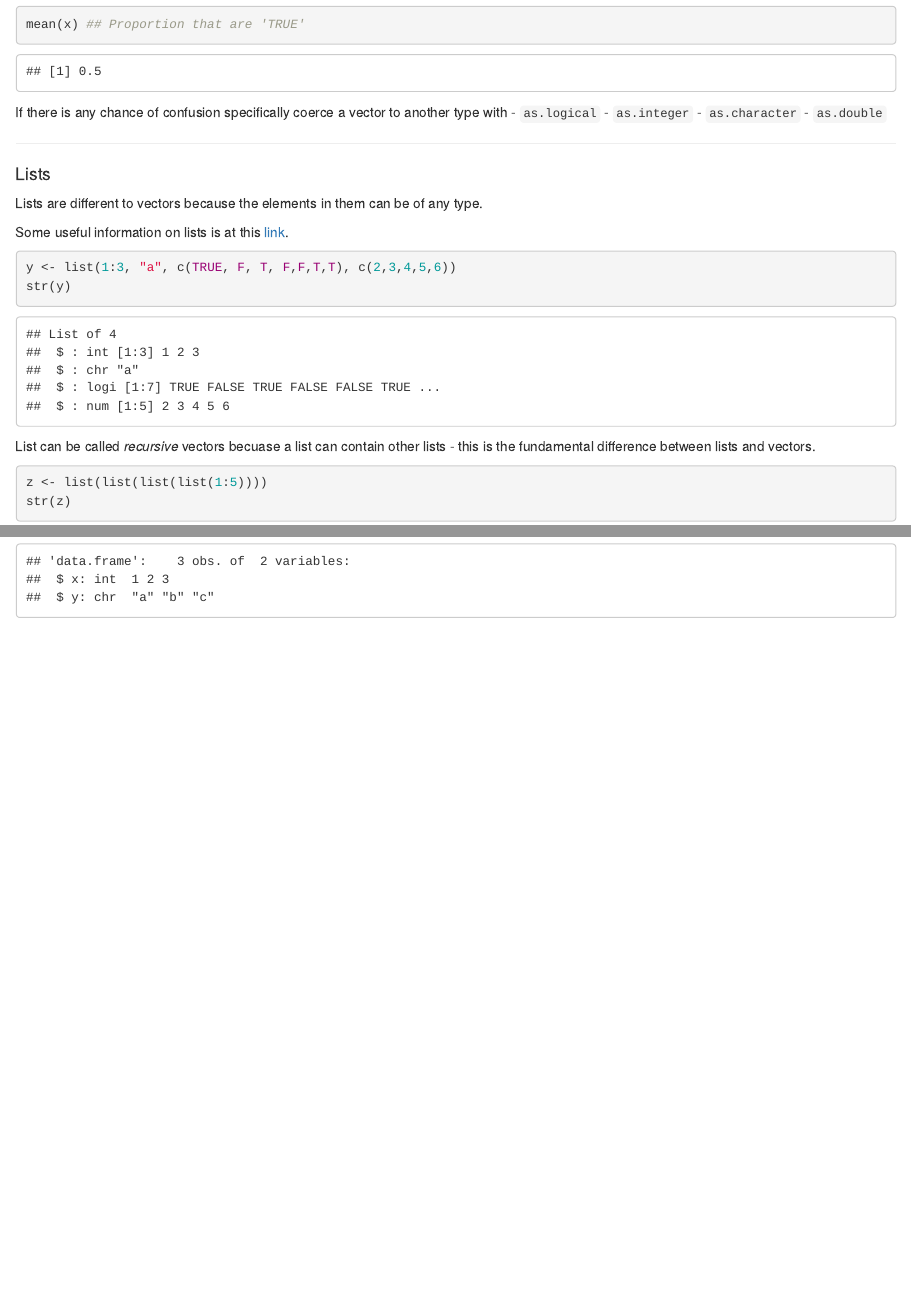
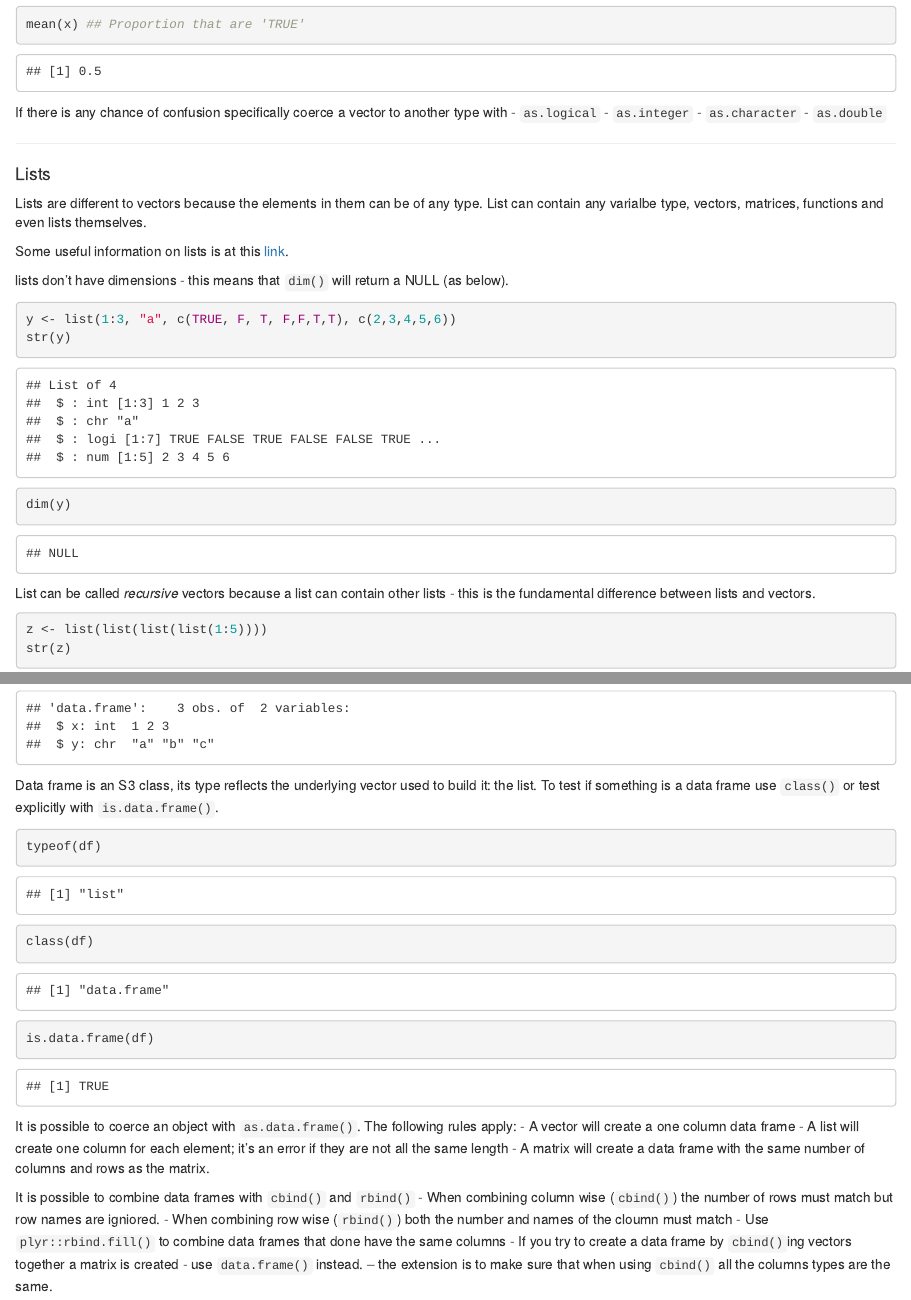
Before and after one commit to James-8212913/r_lessons, an R Markdown document (ch1.rmd): the page in a window 1100 px wide, from 2150 px down, and a second part further down, joined at a grey line. Rendered offline with R 4.5, knitr and Pandoc, with nearby package versions; some code elsewhere in the file could not run offline.

Commit message:
Data Frames

````diff
--- a/ch1.rmd
+++ b/ch1.rmd
@@ -96,16 +96,19 @@ mean(x) ## Proportion that are 'TRUE'
 
  ---
 #### Lists
-Lists are different to vectors because the elements in them can be of any type.
+Lists are different to vectors because the elements in them can be of any type. List can contain any varialbe type, vectors, matrices, functions and even lists themselves.
 
 Some useful information on lists is at this [link](https://www.datamentor.io/r-programming/list/).
+
+lists don't have dimensions - this means that `dim()` will return a NULL (as below).
 
 ```{r}
 y <- list(1:3, "a", c(TRUE, F, T, F,F,T,T), c(2,3,4,5,6))
 str(y)
+dim(y)
 ```
 
-List can be called *recursive* vectors becuase a list can contain other lists - this is the fundamental difference between lists and vectors.
+List can be called *recursive* vectors because a list can contain other lists - this is the fundamental difference between lists and vectors.
 
 ```{r}
 z <- list(list(list(list(1:5))))
@@ -233,3 +236,22 @@ df <- data.frame(x = 1:3,y = c("a", "b", "c"))
 df
 str(df)
 ```
+
+Data frame is an S3 class, its type reflects the underlying vector used to build it: the list. To test if something is a data frame use `class()` or test explicitly with `is.data.frame()`.
+
+```{r}
+typeof(df)
+class(df)
+is.data.frame(df)
+```
+
+It is possible to coerce an object with `as.data.frame()`. The following rules apply:
+  - A vector will create a one column data frame
+  - A list will create one column for each element; it's an error if they are not all the same length
+  - A matrix will create a data frame with the same number of columns and rows as the matrix.
+
+It is possible to combine data frames with `cbind()` and `rbind()`
+  - When combining column wise (`cbind()`) the number of rows must match but row names are igniored.
+  - When combining row wise (`rbind()`) both the number and names of the cloumn must match
+  - Use `plyr::rbind.fill()` to combine data frames that done have the same columns
+  - If you try to create a data frame by `cbind()`ing vectors together a matrix is created - use `data.frame()` instead. -- the extension is to make sure that when using `cbind()` all the columns types are the same.
````
